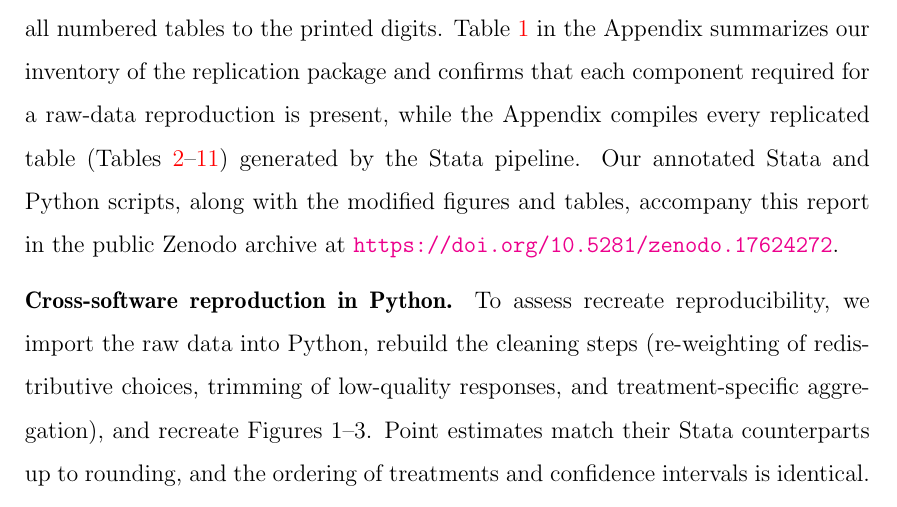
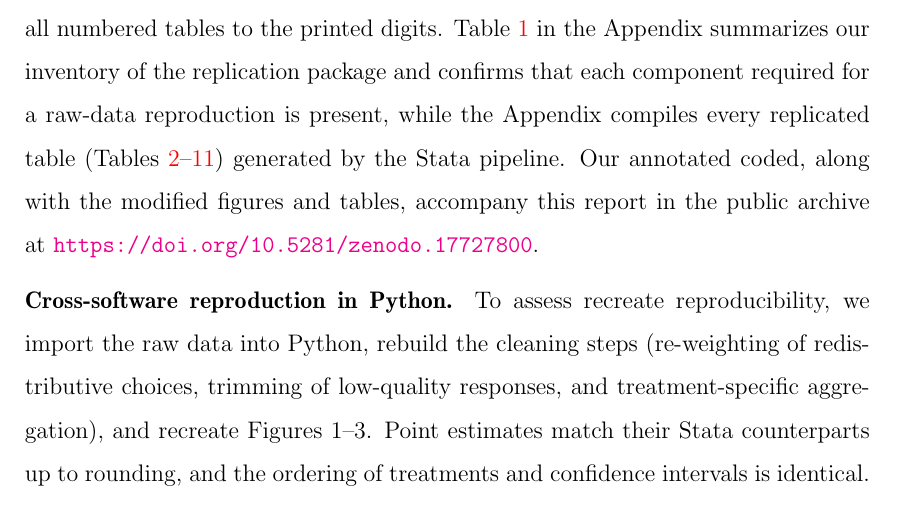
Before and after one commit to valentinklotzbuecher/i4r_KKW_2025, a LaTeX paper (Report_KKW.tex): part of page 3 of 20, cut so that both start at the same text. Compiled offline with pdfLaTeX.

Commit message:
DOI updated

```diff
--- a/Report_KKW.tex
+++ b/Report_KKW.tex
@@ -116,7 +116,7 @@ Overall, the main results reproduce cleanly and the robustness analyses do not a
 \begin{spacing}{1.5}
 For this report, we use the updated replication package available at \url{https://doi.org/10.5281/zenodo.16317200}, Version~3. The archive contains (i) raw worker and spectator data, (ii) processed Stata datasets, (iii) a master script (\texttt{0PathSetup.do}) that sequentially calls the cleaning and analysis routines, and (iv) the graph/table outputs embedded in the published PDF. The README clearly documents the workflow and required Stata version.
 
-We execute the master do-file from the project root after fixing \texttt{version 16.0} and the recommended random seed; every script runs without modification. The cleaning scripts recreate \texttt{spectator-main.dta} and \texttt{spectator-vary.dta} from the raw Qualtrics downloads, and the analysis scripts reproduce DHL's Figures~1--3 and all numbered tables to the printed digits. Table~\ref{tab:reppkg_table} in the Appendix summarizes our inventory of the replication package and confirms that each component required for a raw-data reproduction is present, while the Appendix compiles every replicated table (Tables~\ref{tab:balance_main}--\ref{tab:tableC1}) generated by the Stata pipeline. Our annotated Stata and Python scripts, along with the modified figures and tables, accompany this report in the public Zenodo archive at \url{https://doi.org/10.5281/zenodo.17624272}.
+We execute the master do-file from the project root after fixing \texttt{version 16.0} and the recommended random seed; every script runs without modification. The cleaning scripts recreate \texttt{spectator-main.dta} and \texttt{spectator-vary.dta} from the raw Qualtrics downloads, and the analysis scripts reproduce DHL's Figures~1--3 and all numbered tables to the printed digits. Table~\ref{tab:reppkg_table} in the Appendix summarizes our inventory of the replication package and confirms that each component required for a raw-data reproduction is present, while the Appendix compiles every replicated table (Tables~\ref{tab:balance_main}--\ref{tab:tableC1}) generated by the Stata pipeline. Our annotated coded, along with the modified figures and tables, accompany this report in the public archive at \url{https://doi.org/10.5281/zenodo.17727800}.
 
 \medskip
 \noindent\textbf{Cross-software reproduction in Python.}
```
Also changed, not shown: Report_KKW.pdf, 3 other files.
